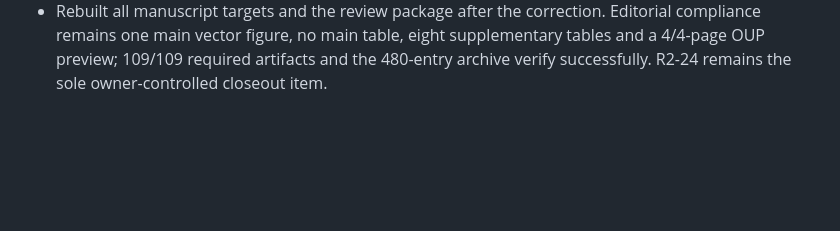
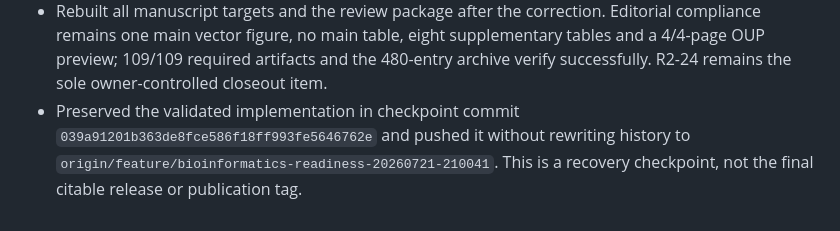
Before and after one commit to lladserLab/tcga_explorer, a Markdown page: docs/publication/second_review_implementation_log_2026-07-25.md, the part around the change. GitHub-like rendering; blank space fills up the shorter version.

Commit message:
docs: record publication checkpoint

```diff
--- a/docs/publication/second_review_implementation_log_2026-07-25.md
+++ b/docs/publication/second_review_implementation_log_2026-07-25.md
@@ -531,3 +531,8 @@ useful context but do not override this ledger.
   supplementary tables and a 4/4-page OUP preview; 109/109 required artifacts
   and the 480-entry archive verify successfully. R2-24 remains the sole
   owner-controlled closeout item.
+- Preserved the validated implementation in checkpoint commit
+  `039a91201b363de8fce586f18ff993fe5646762e` and pushed it without rewriting
+  history to
+  `origin/feature/bioinformatics-readiness-20260721-210041`. This is a recovery
+  checkpoint, not the final citable release or publication tag.
```
